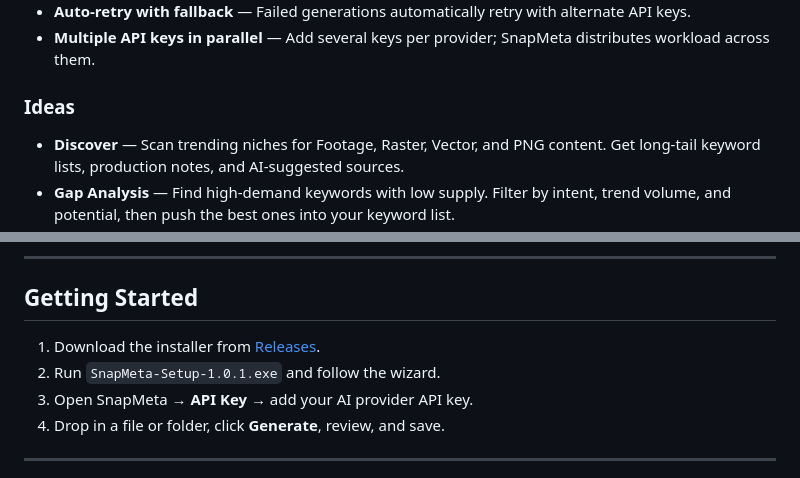
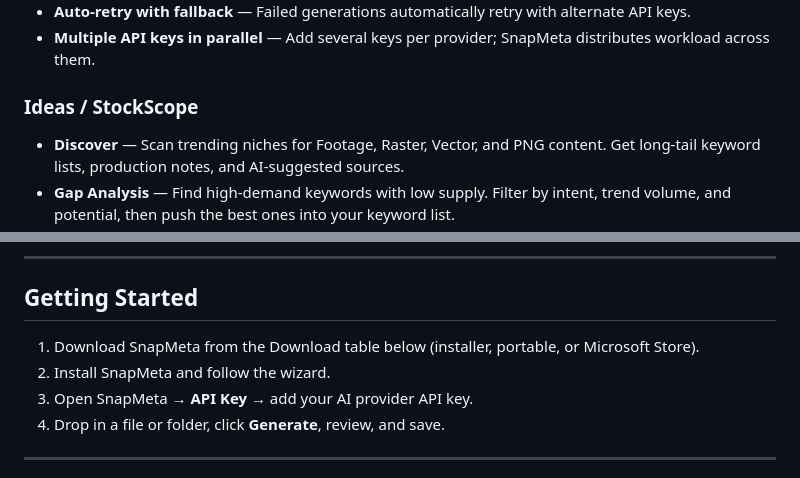
Before and after one commit to avrealmop/SnapMeta, a Markdown page: README.md, 2 parts joined by grey strips. Drawn GitHub-style.

Commit message:
Revise installation instructions and Ideas section
Updated the README to reflect changes in installation instructions and added a section for Ideas.

```diff
--- a/README.md
+++ b/README.md
@@ -35,7 +35,7 @@ SnapMeta is a desktop application for microstock creators (Shutterstock, Adobe S
 - **Auto-retry with fallback** — Failed generations automatically retry with alternate API keys.
 - **Multiple API keys in parallel** — Add several keys per provider; SnapMeta distributes workload across them.
 
-### Ideas
+### Ideas / StockScope
 
 - **Discover** — Scan trending niches for Footage, Raster, Vector, and PNG content. Get long-tail keyword lists, production notes, and AI-suggested sources.
 - **Gap Analysis** — Find high-demand keywords with low supply. Filter by intent, trend volume, and potential, then push the best ones into your keyword list.
@@ -72,8 +72,8 @@ SnapMeta is a desktop application for microstock creators (Shutterstock, Adobe S
 
 ## Getting Started
 
-1. Download the installer from [Releases](https://github.com/avrealmop/SnapMeta/releases/latest).
-2. Run `SnapMeta-Setup-1.0.1.exe` and follow the wizard.
+1. Download SnapMeta from the Download table below (installer, portable, or Microsoft Store).
+2. Install SnapMeta and follow the wizard.
 3. Open SnapMeta → **API Key** → add your AI provider API key.
 4. Drop in a file or folder, click **Generate**, review, and save.
 
```
